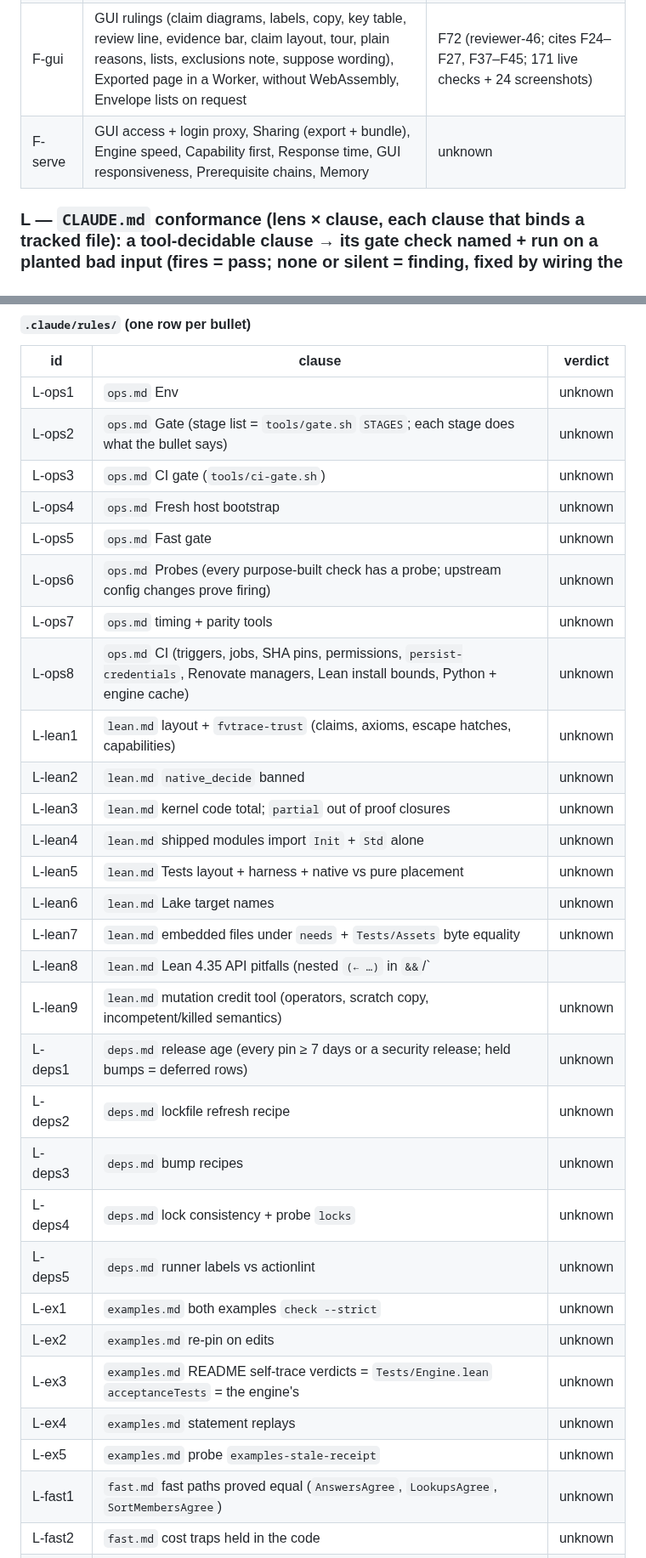
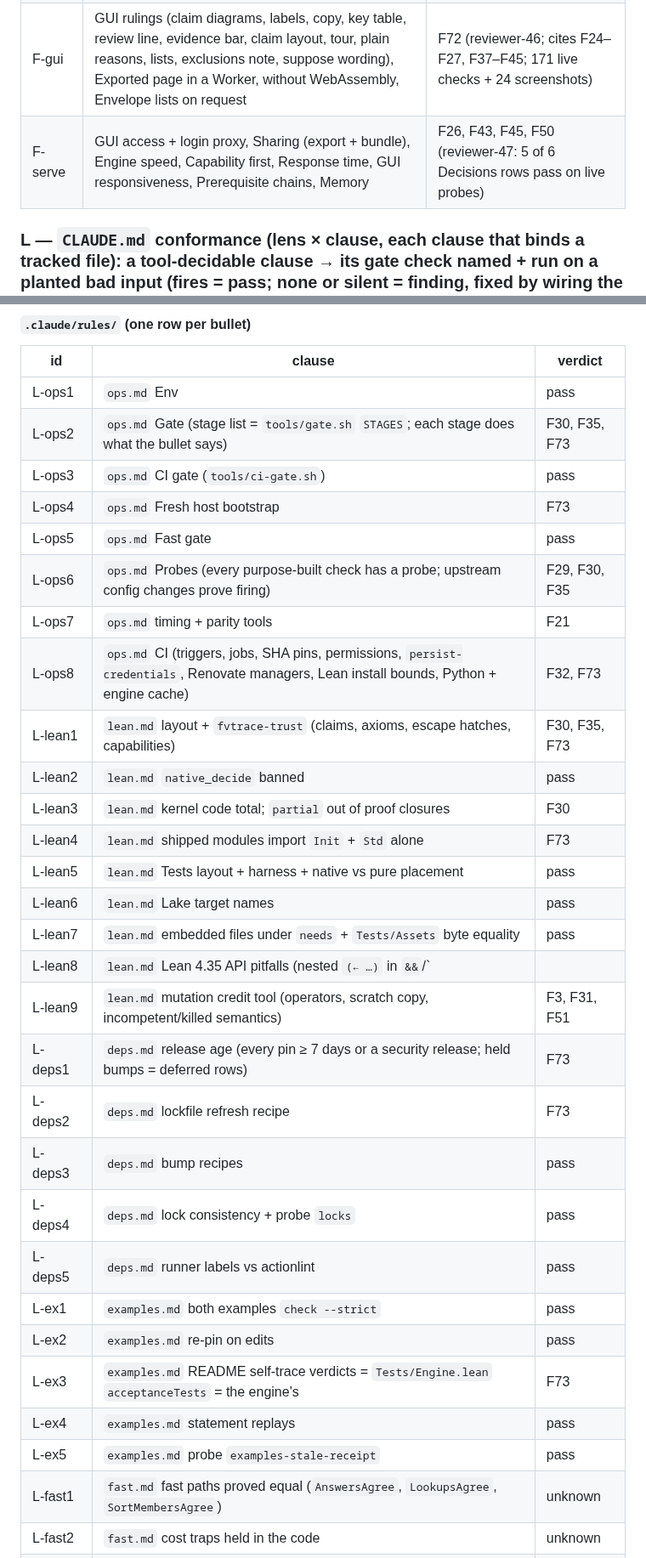
Before and after one commit to veriformatics/fvtrace, a Markdown page: .agent/review.md, 2 parts joined by grey strips. Shown at 85% size. Rendered like a GitHub page.

Commit message:
review (code review): F-serve + L-ops/lean/deps/ren/rel/ex adjudicated → F73

```diff
--- a/.agent/review.md
+++ b/.agent/review.md
@@ -110,7 +110,7 @@ Definitive code review of the implementation at `48bc51d` (code, tests, gates, c
 | F-model | trace model, FV stance, must-verify kinds, claim state + verdict words, Conditional, entailment, exclusions, subjects, results + lints, where FV pays, experiments + outcome honesty, plans | F6 (reviewer-44: 8 of 9 Decisions rows pass on real-binary probes; plans vs 3 exhaustive oracles) |
 | F-cli | Product (data folder, no writes into the project, export refusal), Evidence binding + replay + notices + log, Review, Headline + exact statement, Agent instructions, Examples, Trace format, Batch path, What-if refusals | F4, F5, F7, F8, F11, F12, F13, F17, F53 (reviewer-45: no new departure; Headline + What-if refusals pass) |
 | F-gui | GUI rulings (claim diagrams, labels, copy, key table, review line, evidence bar, claim layout, tour, plain reasons, lists, exclusions note, suppose wording), Exported page in a Worker, without WebAssembly, Envelope lists on request | F72 (reviewer-46; cites F24–F27, F37–F45; 171 live checks + 24 screenshots) |
-| F-serve | GUI access + login proxy, Sharing (export + bundle), Engine speed, Capability first, Response time, GUI responsiveness, Prerequisite chains, Memory | unknown |
+| F-serve | GUI access + login proxy, Sharing (export + bundle), Engine speed, Capability first, Response time, GUI responsiveness, Prerequisite chains, Memory | F26, F43, F45, F50 (reviewer-47: 5 of 6 Decisions rows pass on live probes) |
 
 ### L — `CLAUDE.md` conformance (lens × clause, each clause that binds a tracked file): a tool-decidable clause → its gate check named + run on a planted bad input (fires = pass; none or silent = finding, fixed by wiring the check); a judgment clause → adjudicated over the files it binds
 
@@ -146,33 +146,33 @@ Definitive code review of the implementation at `48bc51d` (code, tests, gates, c
 
 | id | clause | verdict |
 |---|---|---|
-| L-ops1 | `ops.md` Env | unknown |
-| L-ops2 | `ops.md` Gate (stage list = `tools/gate.sh` `STAGES`; each stage does what the bullet says) | unknown |
-| L-ops3 | `ops.md` CI gate (`tools/ci-gate.sh`) | unknown |
-| L-ops4 | `ops.md` Fresh host bootstrap | unknown |
-| L-ops5 | `ops.md` Fast gate | unknown |
-| L-ops6 | `ops.md` Probes (every purpose-built check has a probe; upstream config changes prove firing) | unknown |
-| L-ops7 | `ops.md` timing + parity tools | unknown |
-| L-ops8 | `ops.md` CI (triggers, jobs, SHA pins, permissions, `persist-credentials`, Renovate managers, Lean install bounds, Python + engine cache) | unknown |
-| L-lean1 | `lean.md` layout + `fvtrace-trust` (claims, axioms, escape hatches, capabilities) | unknown |
-| L-lean2 | `lean.md` `native_decide` banned | unknown |
-| L-lean3 | `lean.md` kernel code total; `partial` out of proof closures | unknown |
-| L-lean4 | `lean.md` shipped modules import `Init` + `Std` alone | unknown |
-| L-lean5 | `lean.md` Tests layout + harness + native vs pure placement | unknown |
-| L-lean6 | `lean.md` Lake target names | unknown |
-| L-lean7 | `lean.md` embedded files under `needs` + `Tests/Assets` byte equality | unknown |
-| L-lean8 | `lean.md` Lean 4.35 API pitfalls (nested `(← …)` in `&&`/`||`, structure-instance alignment) held in the code | unknown |
-| L-lean9 | `lean.md` mutation credit tool (operators, scratch copy, incompetent/killed semantics) | unknown |
-| L-deps1 | `deps.md` release age (every pin ≥ 7 days or a security release; held bumps = deferred rows) | unknown |
-| L-deps2 | `deps.md` lockfile refresh recipe | unknown |
-| L-deps3 | `deps.md` bump recipes | unknown |
-| L-deps4 | `deps.md` lock consistency + probe `locks` | unknown |
-| L-deps5 | `deps.md` runner labels vs actionlint | unknown |
-| L-ex1 | `examples.md` both examples `check --strict` | unknown |
-| L-ex2 | `examples.md` re-pin on edits | unknown |
-| L-ex3 | `examples.md` README self-trace verdicts = `Tests/Engine.lean` `acceptanceTests` = the engine's | unknown |
-| L-ex4 | `examples.md` statement replays | unknown |
-| L-ex5 | `examples.md` probe `examples-stale-receipt` | unknown |
+| L-ops1 | `ops.md` Env | pass |
+| L-ops2 | `ops.md` Gate (stage list = `tools/gate.sh` `STAGES`; each stage does what the bullet says) | F30, F35, F73 |
+| L-ops3 | `ops.md` CI gate (`tools/ci-gate.sh`) | pass |
+| L-ops4 | `ops.md` Fresh host bootstrap | F73 |
+| L-ops5 | `ops.md` Fast gate | pass |
+| L-ops6 | `ops.md` Probes (every purpose-built check has a probe; upstream config changes prove firing) | F29, F30, F35 |
+| L-ops7 | `ops.md` timing + parity tools | F21 |
+| L-ops8 | `ops.md` CI (triggers, jobs, SHA pins, permissions, `persist-credentials`, Renovate managers, Lean install bounds, Python + engine cache) | F32, F73 |
+| L-lean1 | `lean.md` layout + `fvtrace-trust` (claims, axioms, escape hatches, capabilities) | F30, F35, F73 |
+| L-lean2 | `lean.md` `native_decide` banned | pass |
+| L-lean3 | `lean.md` kernel code total; `partial` out of proof closures | F30 |
+| L-lean4 | `lean.md` shipped modules import `Init` + `Std` alone | F73 |
+| L-lean5 | `lean.md` Tests layout + harness + native vs pure placement | pass |
+| L-lean6 | `lean.md` Lake target names | pass |
+| L-lean7 | `lean.md` embedded files under `needs` + `Tests/Assets` byte equality | pass |
+| L-lean8 | `lean.md` Lean 4.35 API pitfalls (nested `(← …)` in `&&`/`||`, structure-instance alignment) held in the code | pass |
+| L-lean9 | `lean.md` mutation credit tool (operators, scratch copy, incompetent/killed semantics) | F3, F31, F51 |
+| L-deps1 | `deps.md` release age (every pin ≥ 7 days or a security release; held bumps = deferred rows) | F73 |
+| L-deps2 | `deps.md` lockfile refresh recipe | F73 |
+| L-deps3 | `deps.md` bump recipes | pass |
+| L-deps4 | `deps.md` lock consistency + probe `locks` | pass |
+| L-deps5 | `deps.md` runner labels vs actionlint | pass |
+| L-ex1 | `examples.md` both examples `check --strict` | pass |
+| L-ex2 | `examples.md` re-pin on edits | pass |
+| L-ex3 | `examples.md` README self-trace verdicts = `Tests/Engine.lean` `acceptanceTests` = the engine's | F73 |
+| L-ex4 | `examples.md` statement replays | pass |
+| L-ex5 | `examples.md` probe `examples-stale-receipt` | pass |
 | L-fast1 | `fast.md` fast paths proved equal (`AnswersAgree`, `LookupsAgree`, `SortMembersAgree`) | unknown |
 | L-fast2 | `fast.md` cost traps held in the code | unknown |
 | L-fast3 | `fast.md` projection-form pair lambdas in rewritten statements | unknown |
```
Also changed, not shown: other parts of .agent/review.md (+9 -8 lines), .agent/review/ROSTER.md (+2 -2 lines).
